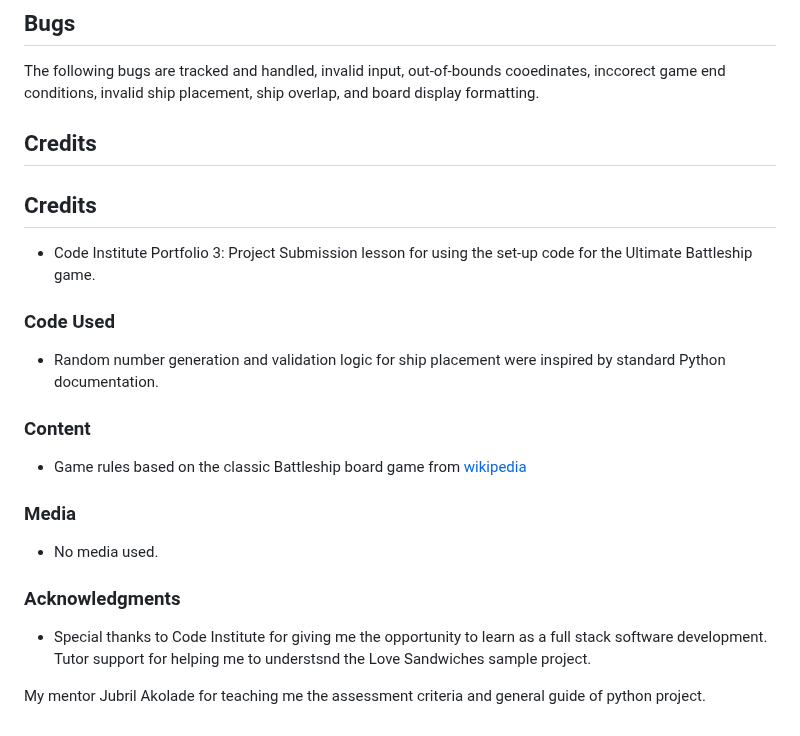
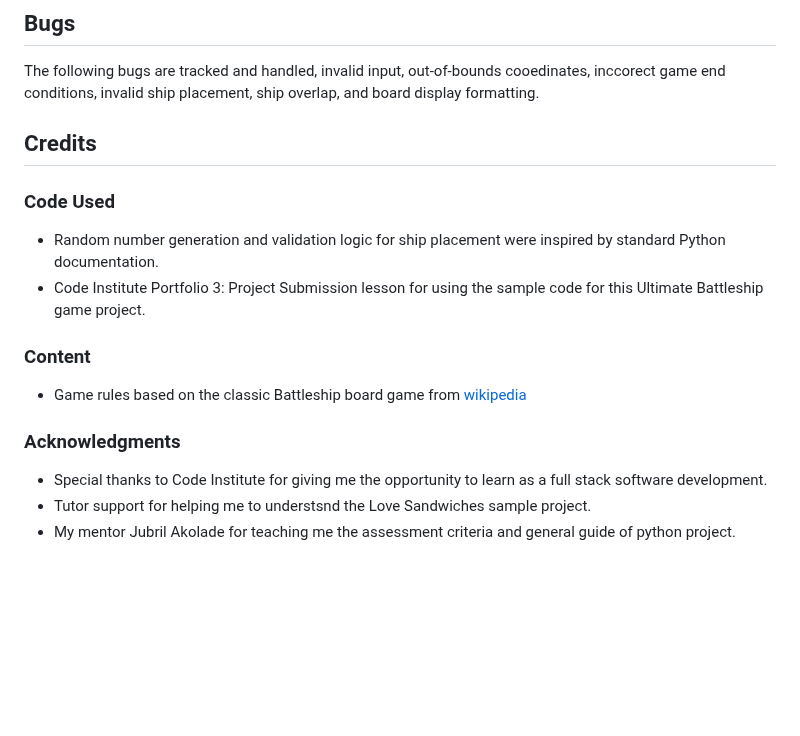
Before and after one commit to yohannes2025/project3, a Markdown page: README.md, the part around the change. Drawn GitHub-style; blank space fills up the shorter version.

```diff
--- a/README.md
+++ b/README.md
@@ -350,24 +350,17 @@ The deployed project live link is [HERE](https://corri-construction-8c4725a33281
 
 The following bugs are tracked and handled, invalid input, out-of-bounds cooedinates, inccorect game end conditions, invalid ship placement, ship overlap, and board display formatting.
 
-## Credits
 
 ## Credits
-- Code Institute Portfolio 3: Project Submission lesson  for using the set-up code for the Ultimate Battleship game.
 
 ### Code Used
 - Random number generation and validation logic for ship placement were inspired by standard Python documentation.
+- Code Institute Portfolio 3: Project Submission lesson  for using the sample code for this Ultimate Battleship game project.
 
 ### Content
 - Game rules based on the classic Battleship board game from [wikipedia ](https://en.wikipedia.org/wiki/Battleship)
 
-### Media
-- No media used.
-
 ### Acknowledgments
 - Special thanks to Code Institute for giving me the opportunity to learn as a full stack software development.
-Tutor support for helping me to understsnd the Love Sandwiches sample project.
-
-
-
-My mentor Jubril Akolade for teaching me the assessment criteria and general guide of python project.
+- Tutor support for helping me to understsnd the Love Sandwiches sample project.
+- My mentor Jubril Akolade for teaching me the assessment criteria and general guide of python project.
```
